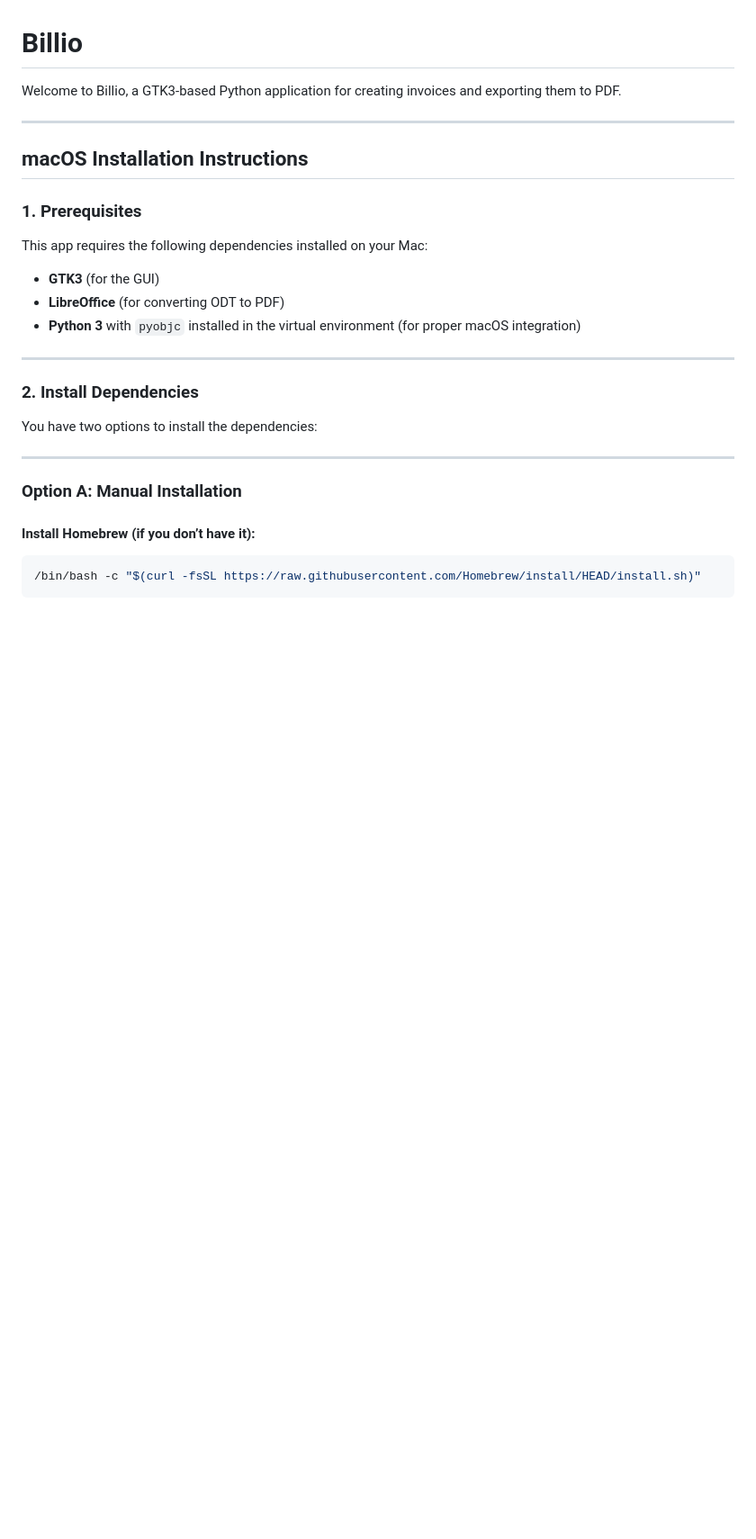
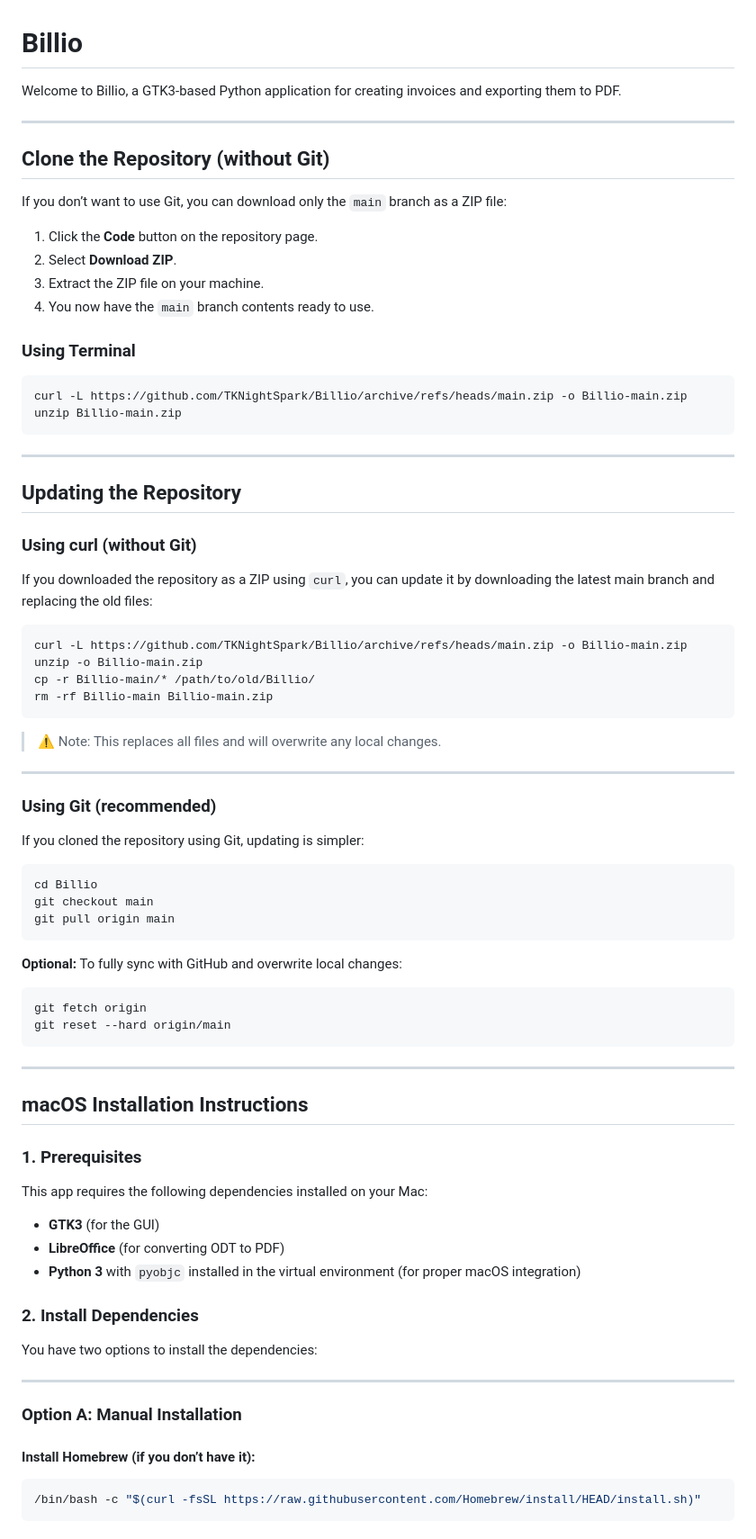
Before and after one commit to TKNightSpark/Billio, a Markdown page: README.md, the part around the change printed below. Shown: that part at 90% size. GitHub-like rendering; blank space fills up the shorter version.

Commit message:
Update README with curl and Git update instructions

````diff
--- a/README.md
+++ b/README.md
@@ -1,6 +1,60 @@
 # Billio
 
 Welcome to Billio, a GTK3-based Python application for creating invoices and exporting them to PDF.
+
+---
+
+## Clone the Repository (without Git)
+
+If you don’t want to use Git, you can download only the `main` branch as a ZIP file:
+
+1. Click the **Code** button on the repository page.
+2. Select **Download ZIP**.
+3. Extract the ZIP file on your machine.
+4. You now have the `main` branch contents ready to use.
+
+### Using Terminal
+
+```bash
+curl -L https://github.com/TKNightSpark/Billio/archive/refs/heads/main.zip -o Billio-main.zip
+unzip Billio-main.zip
+```
+
+---
+
+## Updating the Repository
+
+### Using curl (without Git)
+
+If you downloaded the repository as a ZIP using `curl`, you can update it by downloading the latest main branch and replacing the old files:
+
+```bash
+curl -L https://github.com/TKNightSpark/Billio/archive/refs/heads/main.zip -o Billio-main.zip
+unzip -o Billio-main.zip
+cp -r Billio-main/* /path/to/old/Billio/
+rm -rf Billio-main Billio-main.zip
+```
+
+> ⚠️ Note: This replaces all files and will overwrite any local changes.
+
+---
+
+### Using Git (recommended)
+
+If you cloned the repository using Git, updating is simpler:
+
+```bash
+cd Billio
+git checkout main
+git pull origin main
+```
+
+**Optional:** To fully sync with GitHub and overwrite local changes:
+
+```bash
+git fetch origin
+git reset --hard origin/main
+```
 
 ---
 
@@ -10,11 +64,9 @@ Welcome to Billio, a GTK3-based Python application for creating invoices and exp
 
 This app requires the following dependencies installed on your Mac:
 
-- **GTK3** (for the GUI)
-- **LibreOffice** (for converting ODT to PDF)
-- **Python 3** with `pyobjc` installed in the virtual environment (for proper macOS integration)
-
----
+* **GTK3** (for the GUI)
+* **LibreOffice** (for converting ODT to PDF)
+* **Python 3** with `pyobjc` installed in the virtual environment (for proper macOS integration)
 
 ### 2. Install Dependencies
 
````
Also changed, not shown: other parts of README.md (+23 -32 lines).
